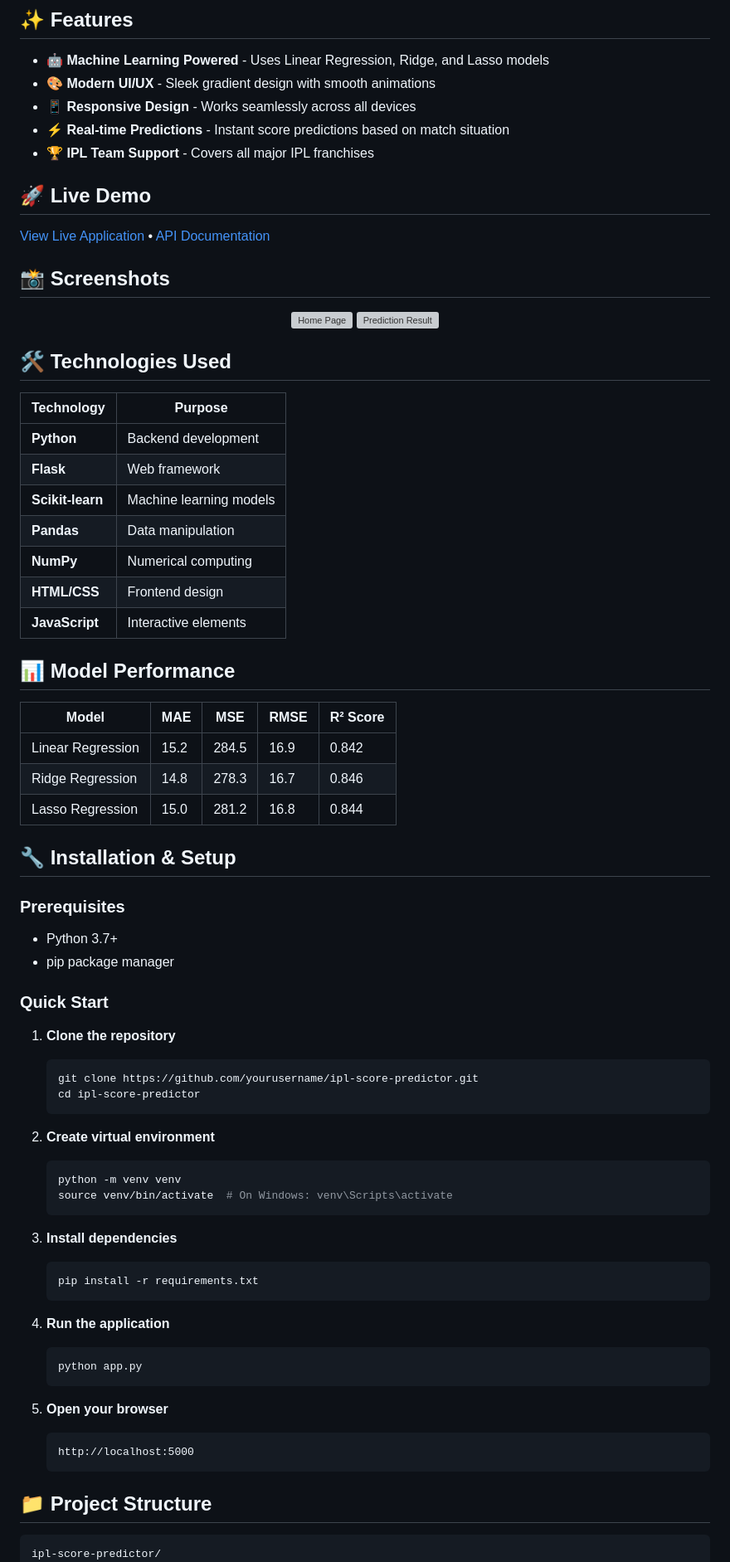
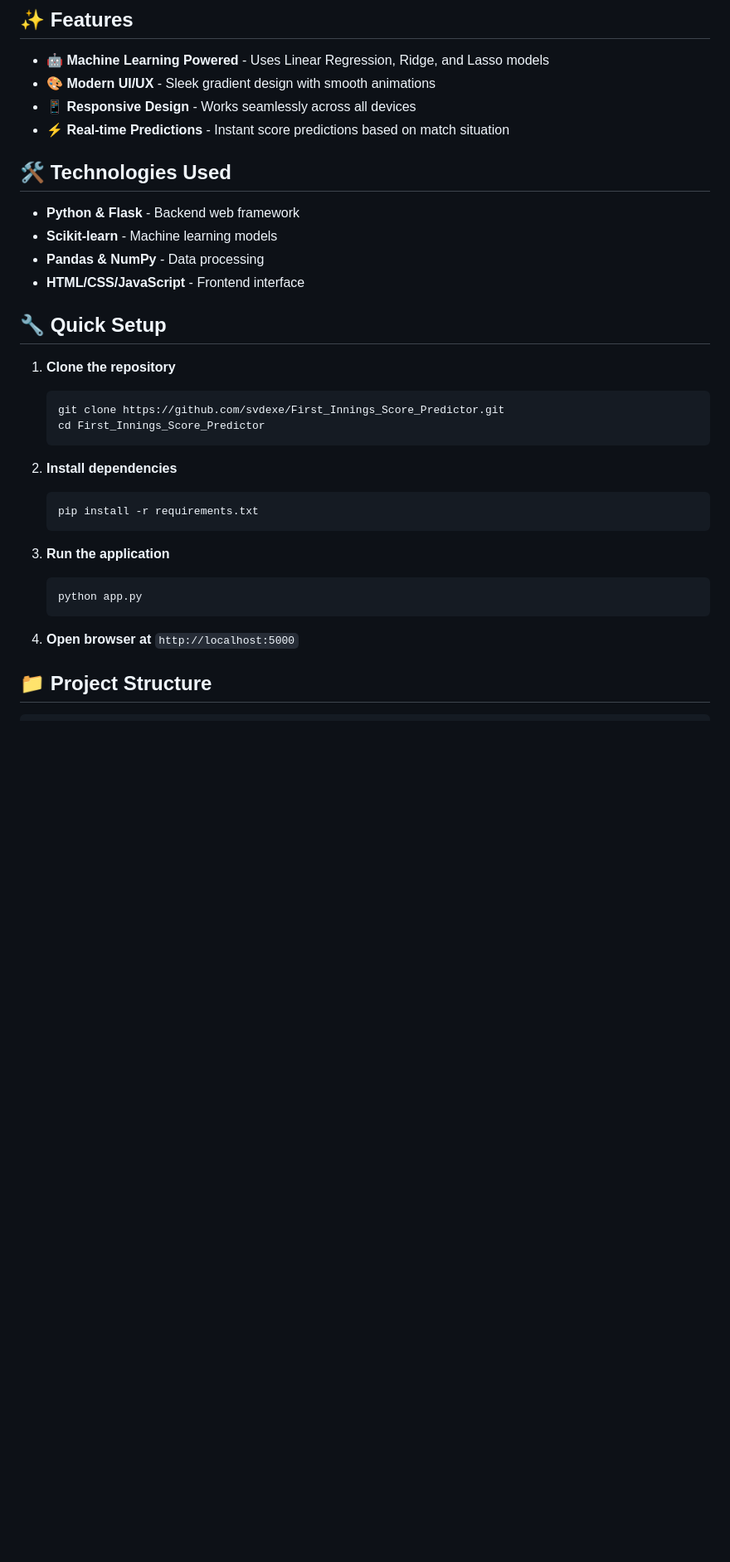
Before and after one commit to svdexe/First_Innings_Score_Predictor, a Markdown page: README.md, the part around one of its changes. Shown at 83% size. GitHub-like rendering; blank space fills up the shorter version; grey boxes are pictures that could not be loaded.

````diff
--- a/README.md
+++ b/README.md
@@ -21,77 +29,36 @@
 - **🎨 Modern UI/UX** - Sleek gradient design with smooth animations
 - **📱 Responsive Design** - Works seamlessly across all devices
 - **⚡ Real-time Predictions** - Instant score predictions based on match situation
-- **🏆 IPL Team Support** - Covers all major IPL franchises
-
-## 🚀 Live Demo
-
-[View Live Application](your-heroku-app-url) • [API Documentation](link-to-docs)
-
-## 📸 Screenshots
-
-<div align="center">
-  <img src="screenshot1.png" alt="Home Page" width="45%">
-  <img src="screenshot2.png" alt="Prediction Result" width="45%">
-</div>
 
 ## 🛠️ Technologies Used
 
-| Technology | Purpose |
-|------------|---------|
-| **Python** | Backend development |
-| **Flask** | Web framework |
-| **Scikit-learn** | Machine learning models |
-| **Pandas** | Data manipulation |
-| **NumPy** | Numerical computing |
-| **HTML/CSS** | Frontend design |
-| **JavaScript** | Interactive elements |
+- **Python & Flask** - Backend web framework
+- **Scikit-learn** - Machine learning models
+- **Pandas & NumPy** - Data processing
+- **HTML/CSS/JavaScript** - Frontend interface
 
-## 📊 Model Performance
-
-| Model | MAE | MSE | RMSE | R² Score |
-|-------|-----|-----|------|----------|
-| Linear Regression | 15.2 | 284.5 | 16.9 | 0.842 |
-| Ridge Regression | 14.8 | 278.3 | 16.7 | 0.846 |
-| Lasso Regression | 15.0 | 281.2 | 16.8 | 0.844 |
-
-## 🔧 Installation & Setup
-
-### Prerequisites
-- Python 3.7+
-- pip package manager
-
-### Quick Start
+## 🔧 Quick Setup
 
 1. **Clone the repository**
    ```bash
-   git clone https://github.com/yourusername/ipl-score-predictor.git
-   cd ipl-score-predictor
+   git clone https://github.com/svdexe/First_Innings_Score_Predictor.git
+   cd First_Innings_Score_Predictor
    ```
 
-2. **Create virtual environment**
-   ```bash
-   python -m venv venv
-   source venv/bin/activate  # On Windows: venv\Scripts\activate
-   ```
-
-3. **Install dependencies**
+2. **Install dependencies**
    ```bash
    pip install -r requirements.txt
    ```
 
-4. **Run the application**
+3. **Run the application**
    ```bash
    python app.py
    ```
 
-5. **Open your browser**
-   ```
-   http://localhost:5000
-   ```
+4. **Open browser at** `http://localhost:5000`
 
 ## 📁 Project Structure
 
 ```
-ipl-score-predictor/
 ├── 📄 app.py                          # Flask application
 ├── 🤖 first-innings-score-lr-model.pkl # Trained ML model
````
Also changed, not shown: other parts of README.md (+28 -46 lines).
